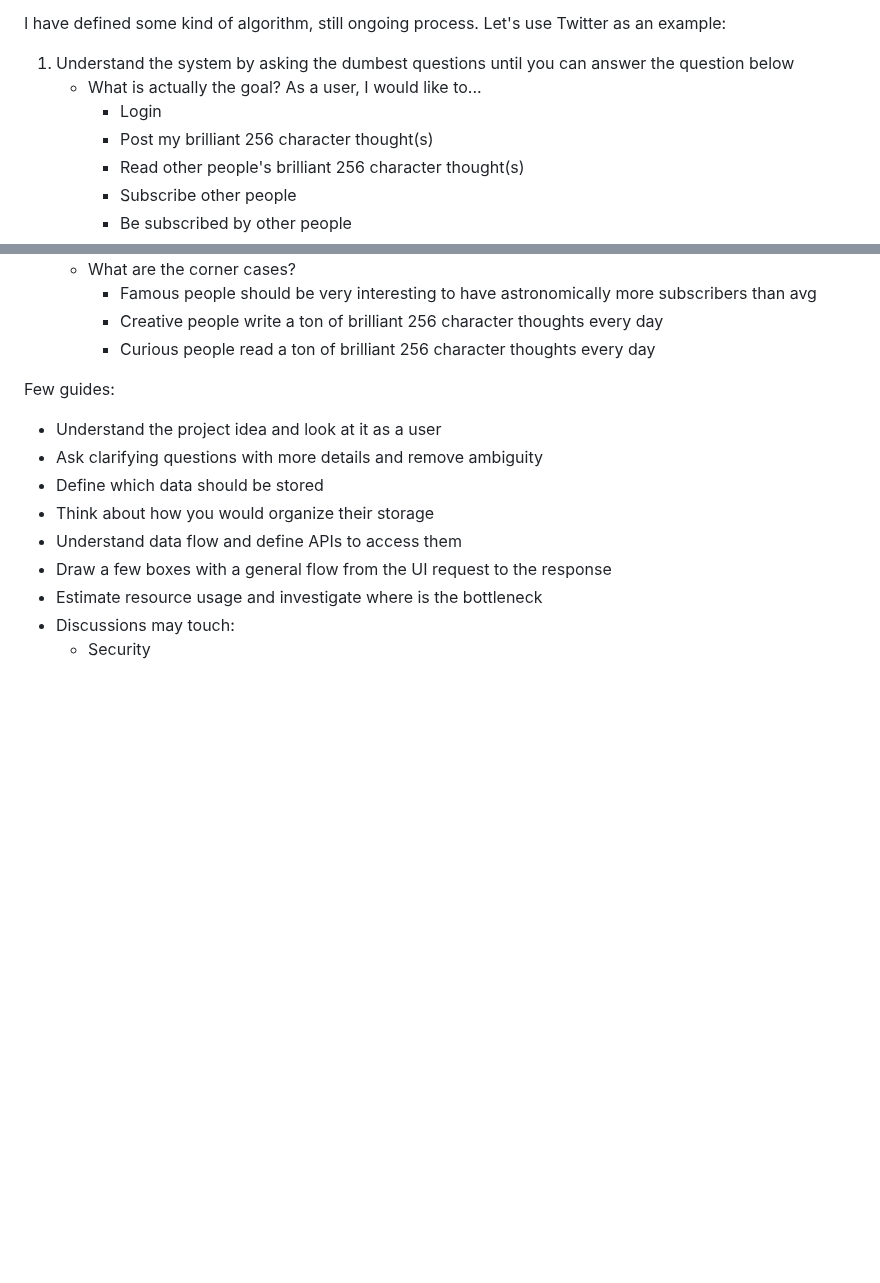
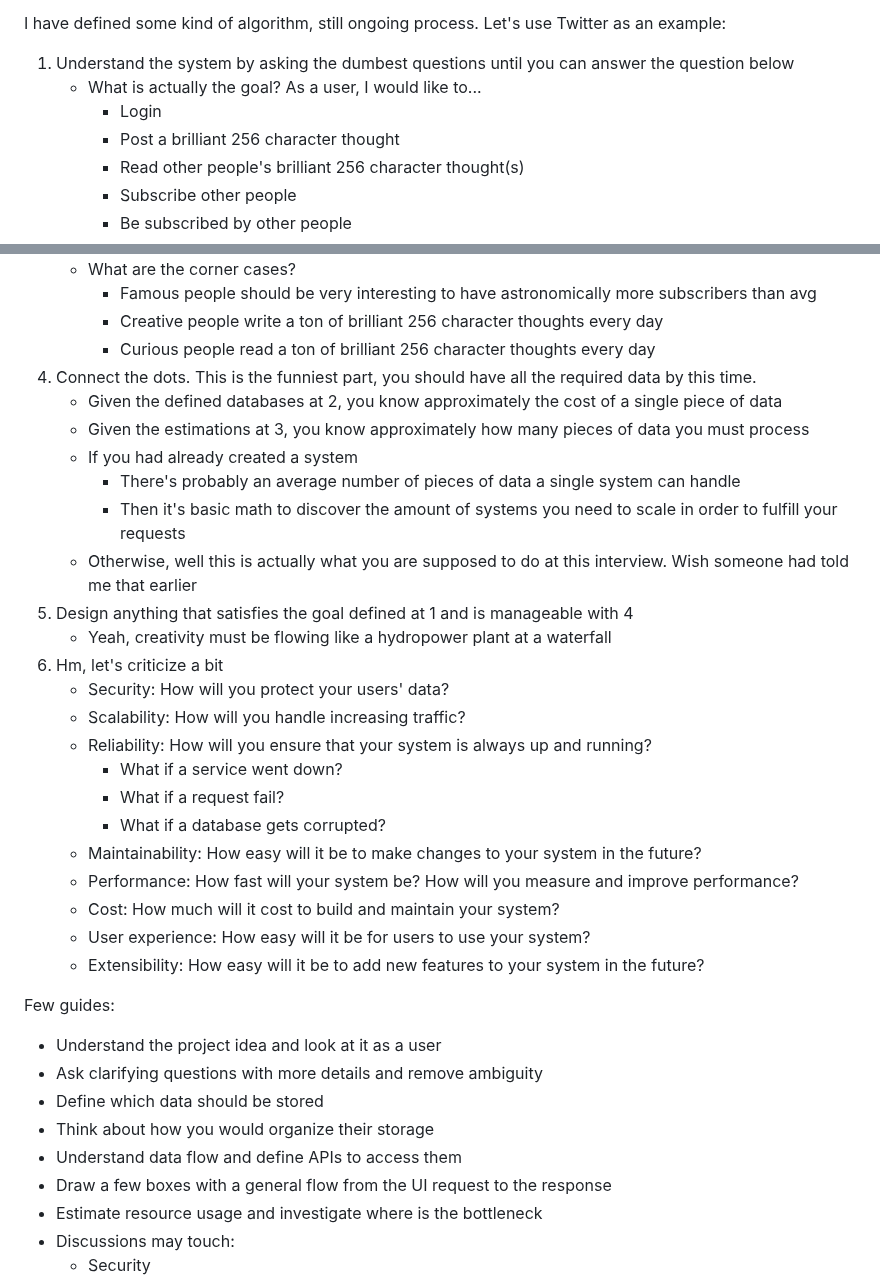
Before and after one commit to gardusig/road2senior, a Markdown page: preparation/README.md, 2 parts joined by grey strips. Rendered like a GitHub page; blank space fills up the shorter version.

Commit message:
Added a few system design preparation steps

```diff
--- a/preparation/README.md
+++ b/preparation/README.md
@@ -39,7 +39,7 @@ I have defined some kind of algorithm, still ongoing process. Let's use Twitter
 1. Understand the system by asking the dumbest questions until you can answer the question below
    - What is actually the goal? As a user, I would like to...
      - Login
-     - Post my brilliant 256 character thought(s)
+     - Post a brilliant 256 character thought
      - Read other people's brilliant 256 character thought(s)
      - Subscribe other people
      - Be subscribed by other people
@@ -78,6 +78,27 @@ I have defined some kind of algorithm, still ongoing process. Let's use Twitter
      - Famous people should be very interesting to have astronomically more subscribers than avg
      - Creative people write a ton of brilliant 256 character thoughts every day
      - Curious people read a ton of brilliant 256 character thoughts every day
+1. Connect the dots. This is the funniest part, you should have all the required data by this time.
+   - Given the defined databases at 2, you know approximately the cost of a single piece of data
+   - Given the estimations at 3, you know approximately how many pieces of data you must process
+   - If you had already created a system
+     - There's probably an average number of pieces of data a single system can handle
+     - Then it's basic math to discover the amount of systems you need to scale in order to fulfill your requests
+   - Otherwise, well this is actually what you are supposed to do at this interview. Wish someone had told me that earlier
+1. Design anything that satisfies the goal defined at 1 and is manageable with 4
+   - Yeah, creativity must be flowing like a hydropower plant at a waterfall
+1. Hm, let's criticize a bit
+   - Security: How will you protect your users' data?
+   - Scalability: How will you handle increasing traffic?
+   - Reliability: How will you ensure that your system is always up and running?
+     - What if a service went down?
+     - What if a request fail?
+     - What if a database gets corrupted?
+   - Maintainability: How easy will it be to make changes to your system in the future?
+   - Performance: How fast will your system be? How will you measure and improve performance?
+   - Cost: How much will it cost to build and maintain your system?
+   - User experience: How easy will it be for users to use your system?
+   - Extensibility: How easy will it be to add new features to your system in the future?
 
 Few guides:
 
```
